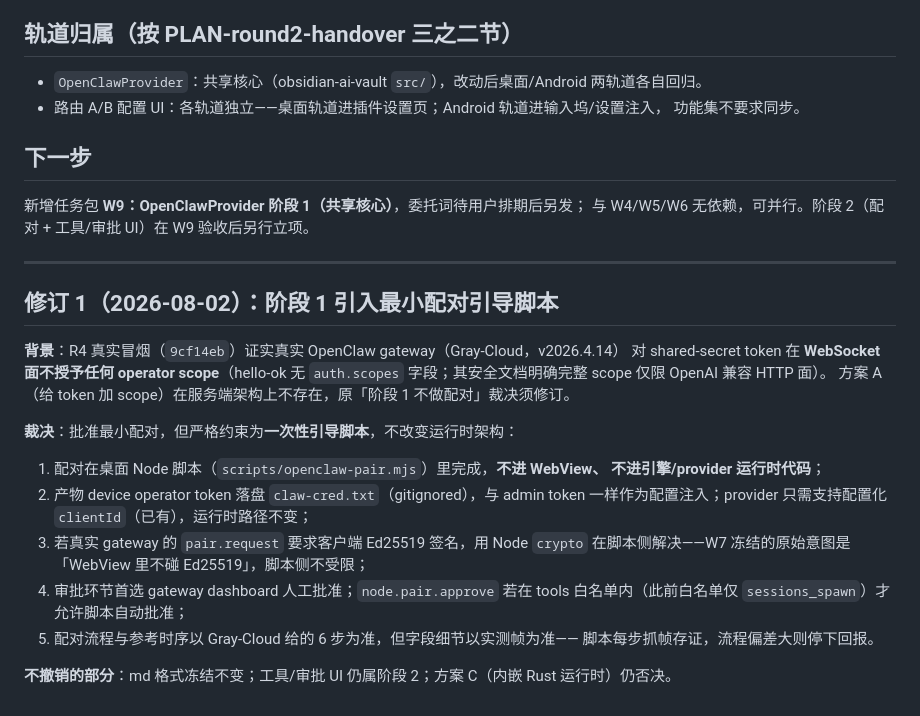
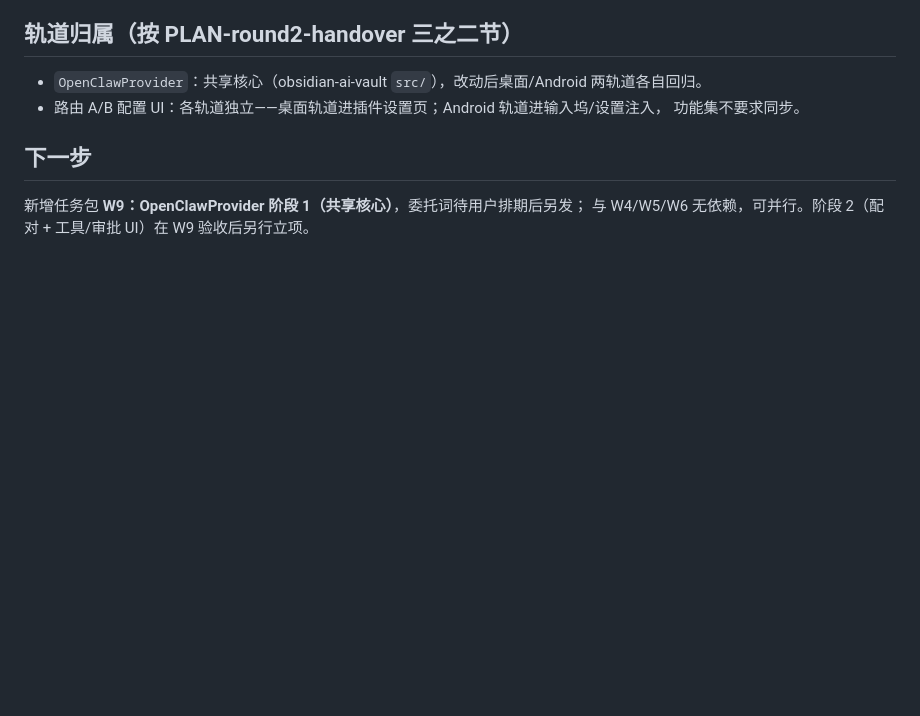
Before and after one commit to juice094/obsidian-ai-vault, a Markdown page: docs/openclaw-decision-review.md, the part around the change. GitHub-like rendering; blank space fills up the shorter version.

Commit message:
Revert "docs(openclaw): 修订 1，阶段 1 引入最小配对引导脚本"
This reverts commit 4b085dd2d3a8eb26505d3beb91d0d46afb9b910f.

```diff
--- a/docs/openclaw-decision-review.md
+++ b/docs/openclaw-decision-review.md
@@ -51,28 +51,3 @@
 
 新增任务包 **W9：OpenClawProvider 阶段 1（共享核心）**，委托词待用户排期后另发；
 与 W4/W5/W6 无依赖，可并行。阶段 2（配对 + 工具/审批 UI）在 W9 验收后另行立项。
-
----
-
-## 修订 1（2026-08-02）：阶段 1 引入最小配对引导脚本
-
-**背景**：R4 真实冒烟（`9cf14eb`）证实真实 OpenClaw gateway（Gray-Cloud，v2026.4.14）
-对 shared-secret token 在 **WebSocket 面不授予任何 operator scope**（hello-ok 无
-`auth.scopes` 字段；其安全文档明确完整 scope 仅限 OpenAI 兼容 HTTP 面）。
-方案 A（给 token 加 scope）在服务端架构上不存在，原「阶段 1 不做配对」裁决须修订。
-
-**裁决**：批准最小配对，但严格约束为**一次性引导脚本**，不改变运行时架构：
-
-1. 配对在桌面 Node 脚本（`scripts/openclaw-pair.mjs`）里完成，**不进 WebView、
-   不进引擎/provider 运行时代码**；
-2. 产物 device operator token 落盘 `claw-cred.txt`（gitignored），与 admin token
-   一样作为配置注入；provider 只需支持配置化 `clientId`（已有），运行时路径不变；
-3. 若真实 gateway 的 `pair.request` 要求客户端 Ed25519 签名，用 Node `crypto`
-   在脚本侧解决——W7 冻结的原始意图是「WebView 里不碰 Ed25519」，脚本侧不受限；
-4. 审批环节首选 gateway dashboard 人工批准；`node.pair.approve` 若在 tools
-   白名单内（此前白名单仅 `sessions_spawn`）才允许脚本自动批准；
-5. 配对流程与参考时序以 Gray-Cloud 给的 6 步为准，但字段细节以实测帧为准——
-   脚本每步抓帧存证，流程偏差大则停下回报。
-
-**不撤销的部分**：md 格式冻结不变；工具/审批 UI 仍属阶段 2；方案 C（内嵌 Rust
-运行时）仍否决。
```
